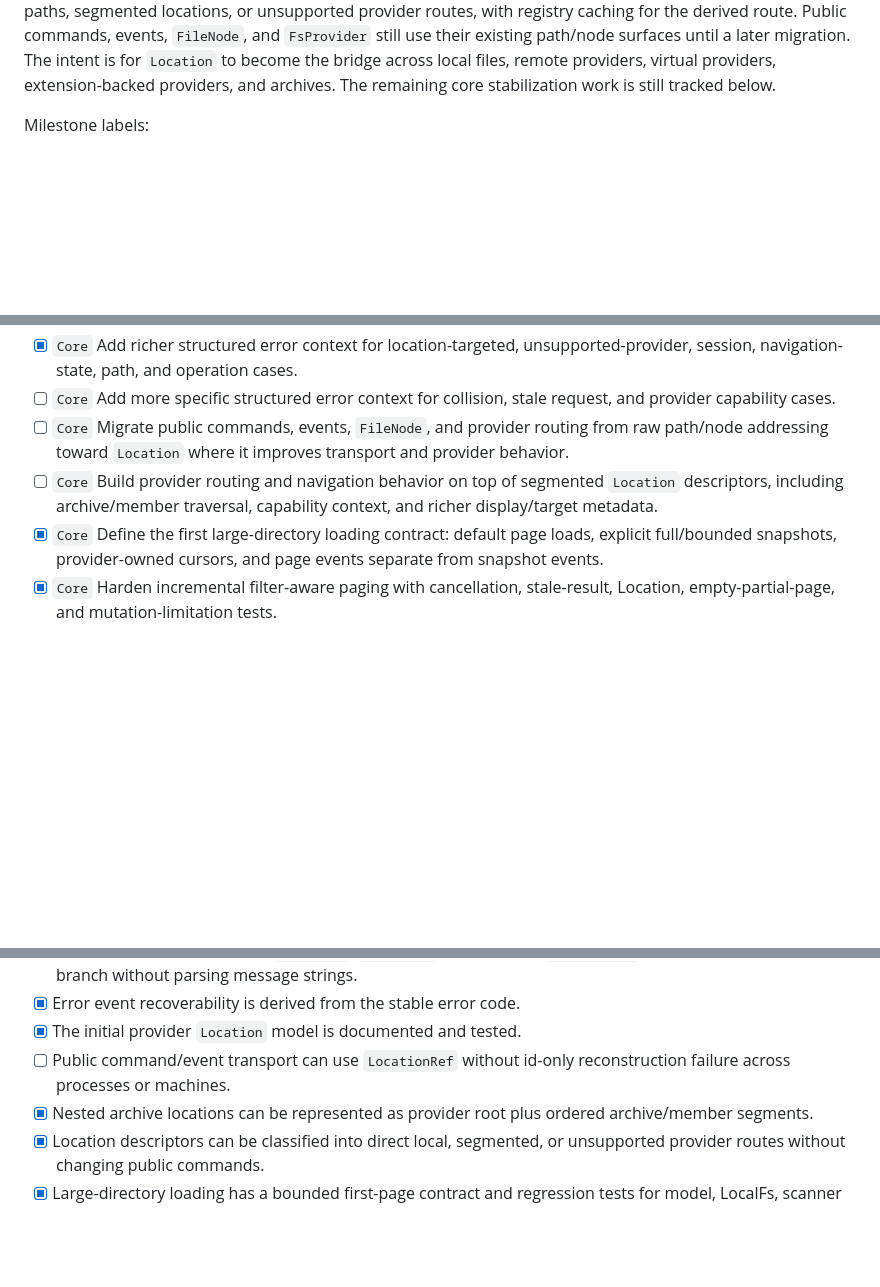
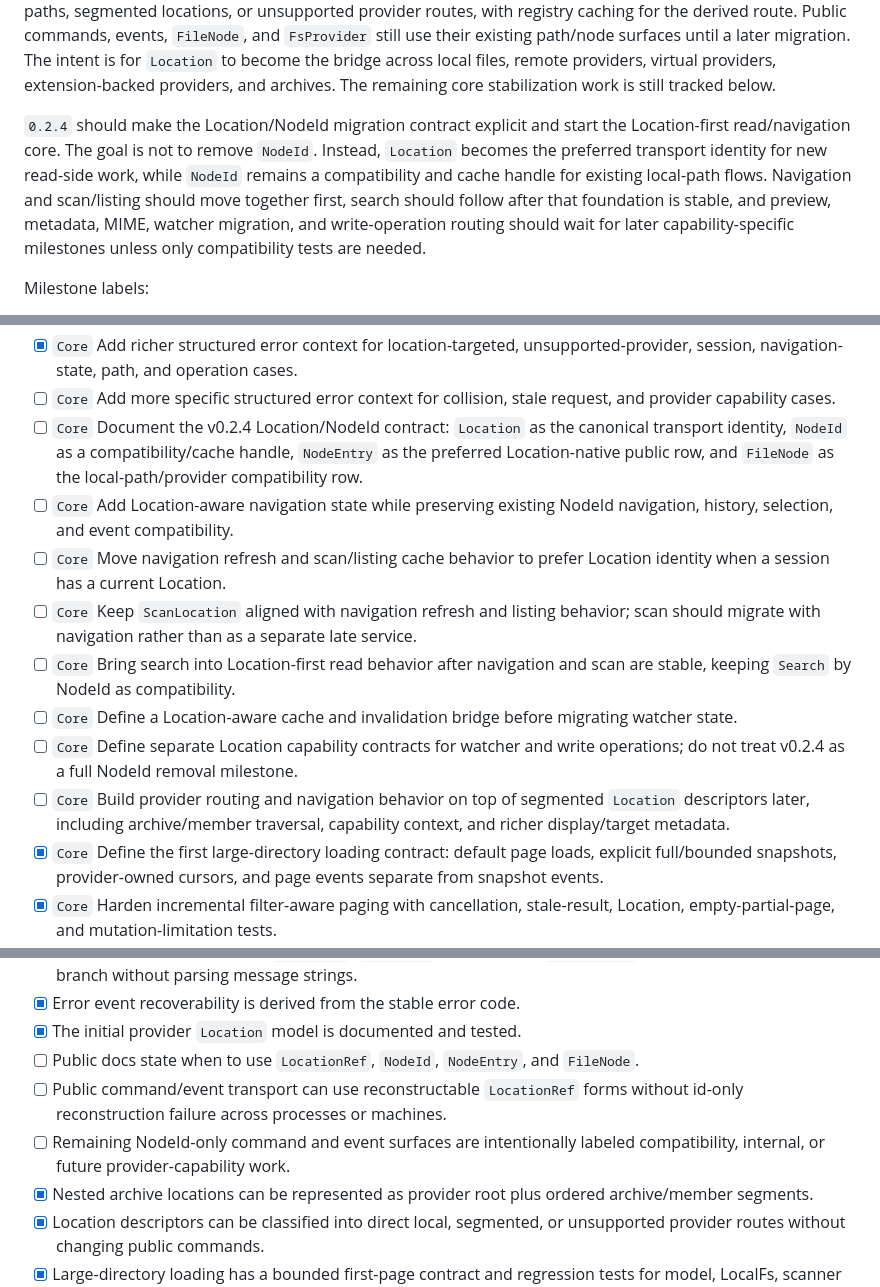
Before and after one commit to NgTHung/Filer, a Markdown page: ROADMAP.md, 3 parts joined by grey strips. Drawn GitHub-style; blank space fills up the shorter version.

```diff
--- a/ROADMAP.md
+++ b/ROADMAP.md
@@ -50,6 +50,15 @@ caching for the derived route. Public commands, events, `FileNode`, and
 migration. The intent is for `Location` to become the bridge across local files,
 remote providers, virtual providers, extension-backed providers, and archives.
 The remaining core stabilization work is still tracked below.
+
+`0.2.4` should make the Location/NodeId migration contract explicit and start
+the Location-first read/navigation core. The goal is not to remove `NodeId`.
+Instead, `Location` becomes the preferred transport identity for new read-side
+work, while `NodeId` remains a compatibility and cache handle for existing
+local-path flows. Navigation and scan/listing should move together first,
+search should follow after that foundation is stable, and preview, metadata,
+MIME, watcher migration, and write-operation routing should wait for later
+capability-specific milestones unless only compatibility tests are needed.
 
 Milestone labels:
 
@@ -218,11 +227,25 @@ extension runtime, web transport, marketplace, or broad provider expansion.
   unsupported-provider, session, navigation-state, path, and operation cases.
 - [ ] `Core` Add more specific structured error context for collision, stale
   request, and provider capability cases.
-- [ ] `Core` Migrate public commands, events, `FileNode`, and provider routing
-  from raw path/node addressing toward `Location` where it improves transport
-  and provider behavior.
+- [ ] `Core` Document the v0.2.4 Location/NodeId contract: `Location` as the
+  canonical transport identity, `NodeId` as a compatibility/cache handle,
+  `NodeEntry` as the preferred Location-native public row, and `FileNode` as
+  the local-path/provider compatibility row.
+- [ ] `Core` Add Location-aware navigation state while preserving existing
+  NodeId navigation, history, selection, and event compatibility.
+- [ ] `Core` Move navigation refresh and scan/listing cache behavior to prefer
+  Location identity when a session has a current Location.
+- [ ] `Core` Keep `ScanLocation` aligned with navigation refresh and listing
+  behavior; scan should migrate with navigation rather than as a separate late
+  service.
+- [ ] `Core` Bring search into Location-first read behavior after navigation
+  and scan are stable, keeping `Search` by NodeId as compatibility.
+- [ ] `Core` Define a Location-aware cache and invalidation bridge before
+  migrating watcher state.
+- [ ] `Core` Define separate Location capability contracts for watcher and
+  write operations; do not treat v0.2.4 as a full NodeId removal milestone.
 - [ ] `Core` Build provider routing and navigation behavior on top of segmented
-  `Location` descriptors, including archive/member traversal, capability
+  `Location` descriptors later, including archive/member traversal, capability
   context, and richer display/target metadata.
 - [x] `Core` Define the first large-directory loading contract: default page
   loads, explicit full/bounded snapshots, provider-owned cursors, and page
@@ -254,8 +277,12 @@ Exit criteria:
   strings.
 - [x] Error event recoverability is derived from the stable error code.
 - [x] The initial provider `Location` model is documented and tested.
-- [ ] Public command/event transport can use `LocationRef` without id-only
-  reconstruction failure across processes or machines.
+- [ ] Public docs state when to use `LocationRef`, `NodeId`, `NodeEntry`, and
+  `FileNode`.
+- [ ] Public command/event transport can use reconstructable `LocationRef`
+  forms without id-only reconstruction failure across processes or machines.
+- [ ] Remaining NodeId-only command and event surfaces are intentionally labeled
+  compatibility, internal, or future provider-capability work.
 - [x] Nested archive locations can be represented as provider root plus ordered
   archive/member segments.
 - [x] Location descriptors can be classified into direct local, segmented, or
```
Also changed, not shown: other parts of ROADMAP.md (+1 -1 lines), filer-core/README.md (+35 -0 lines).
